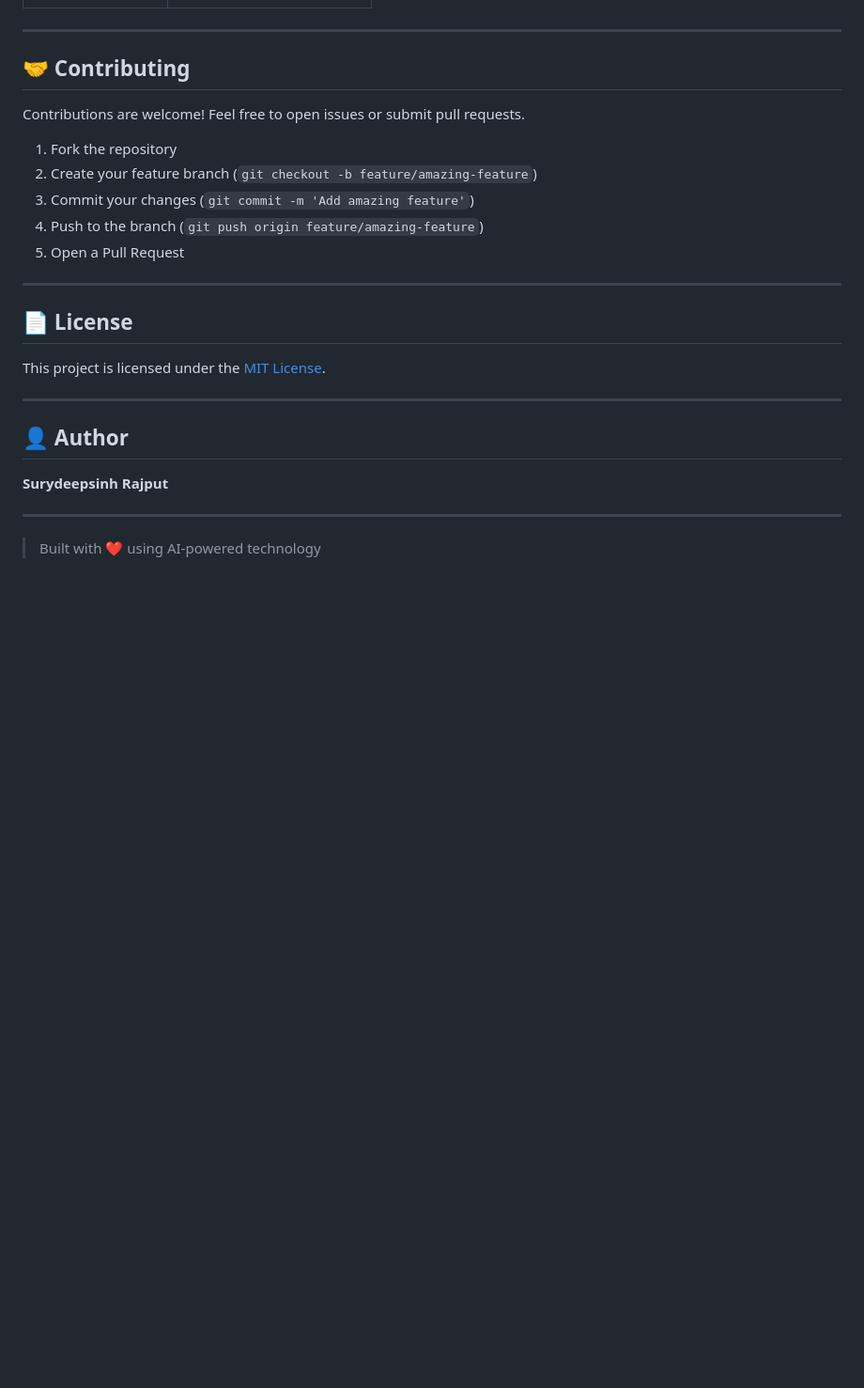
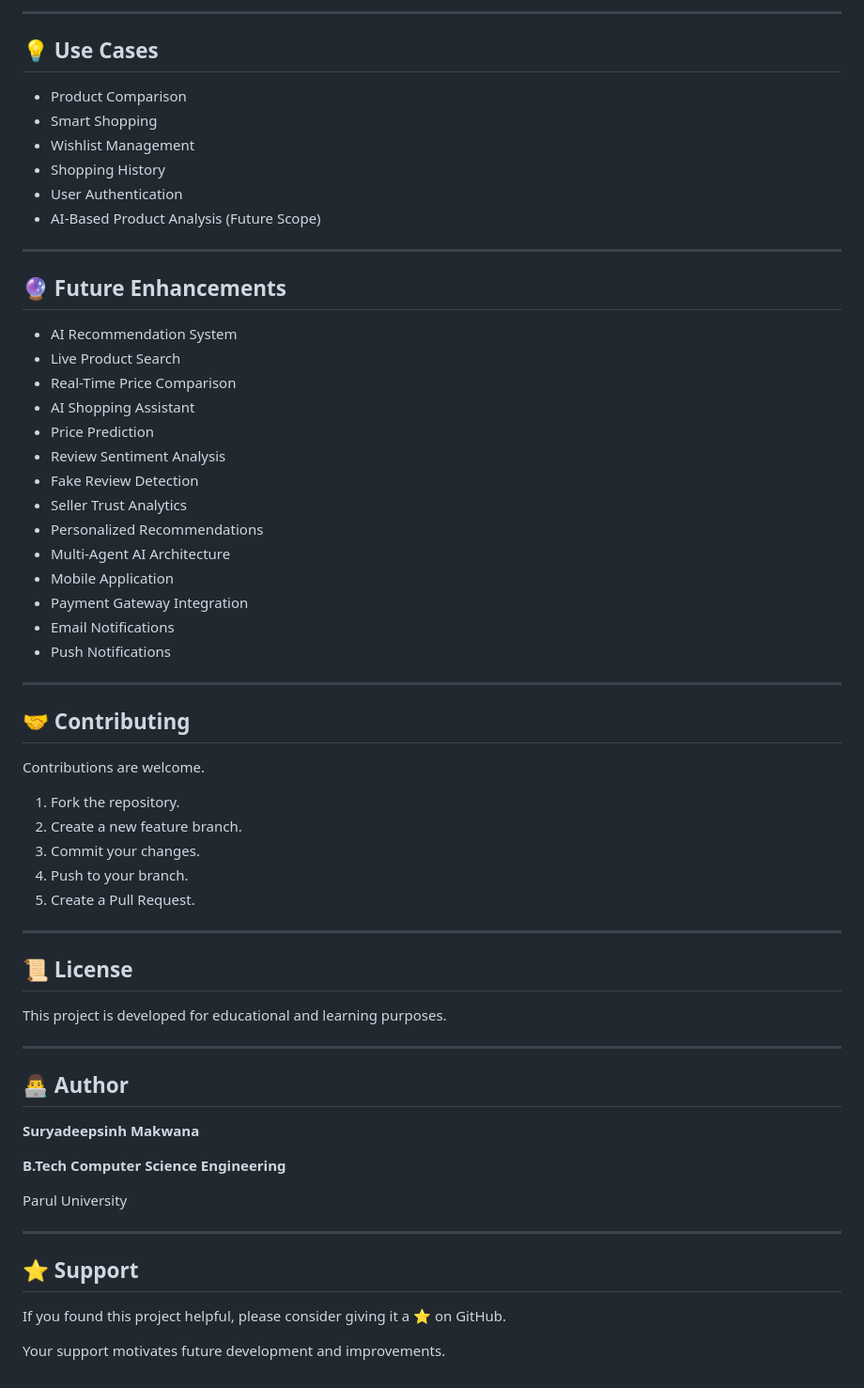
Before and after one commit to Surydeepsinh18/OmniCart-AI, a Markdown page: README.md, the part around one of its changes. Shown at 94% size. Rendered like a GitHub page; blank space fills up the shorter version.

Commit message:
Revise README for improved clarity and organization
Updated README to enhance clarity and structure, including feature descriptions and installation instructions.

```diff
--- a/README.md
+++ b/README.md
@@ -112,28 +180,65 @@ omnicart-ai/
+---
+
+## 💡 Use Cases
+
+* Product Comparison
+* Smart Shopping
+* Wishlist Management
+* Shopping History
+* User Authentication
+* AI-Based Product Analysis (Future Scope)
+
+---
+
+## 🔮 Future Enhancements
+
+* AI Recommendation System
+* Live Product Search
+* Real-Time Price Comparison
+* AI Shopping Assistant
+* Price Prediction
+* Review Sentiment Analysis
+* Fake Review Detection
+* Seller Trust Analytics
+* Personalized Recommendations
+* Multi-Agent AI Architecture
+* Mobile Application
+* Payment Gateway Integration
+* Email Notifications
+* Push Notifications
 
 ---
 
 ## 🤝 Contributing
 
-Contributions are welcome! Feel free to open issues or submit pull requests.
+Contributions are welcome.
 
-1. Fork the repository
-2. Create your feature branch (`git checkout -b feature/amazing-feature`)
-3. Commit your changes (`git commit -m 'Add amazing feature'`)
-4. Push to the branch (`git push origin feature/amazing-feature`)
-5. Open a Pull Request
+1. Fork the repository.
+2. Create a new feature branch.
+3. Commit your changes.
+4. Push to your branch.
+5. Create a Pull Request.
 
 ---
 
-## 📄 License
+## 📜 License
 
-This project is licensed under the [MIT License](LICENSE).
+This project is developed for educational and learning purposes.
 
 ---
 
-## 👤 Author
+## 👨‍💻 Author
 
-**Surydeepsinh Rajput**
+**Suryadeepsinh Makwana**
+
+**B.Tech Computer Science Engineering**
+
+Parul University
 
 ---
 
-> Built with ❤️ using AI-powered technology
+## ⭐ Support
+
+If you found this project helpful, please consider giving it a ⭐ on GitHub.
+
+Your support motivates future development and improvements.
```
Also changed, not shown: other parts of README.md (+152 -84 lines).
